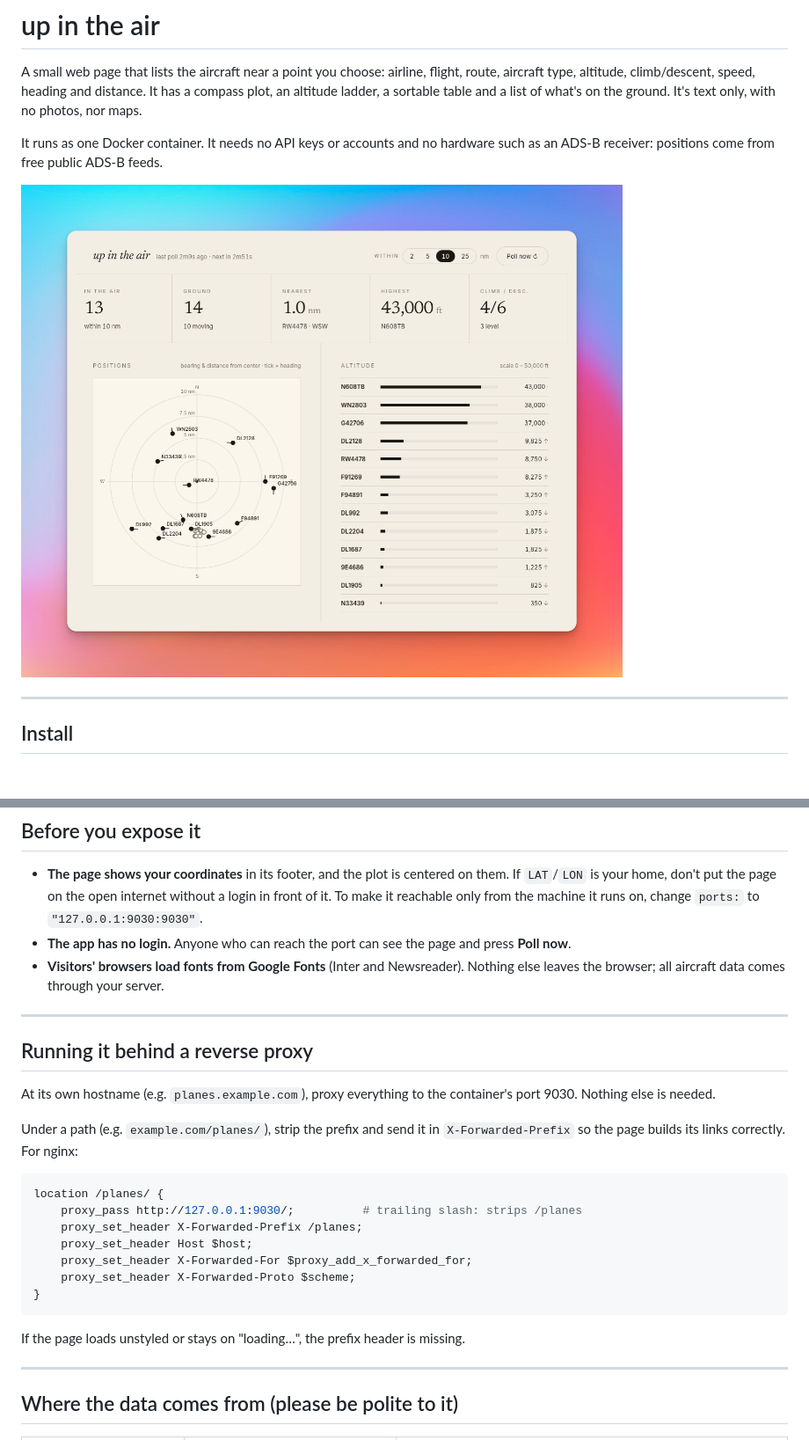
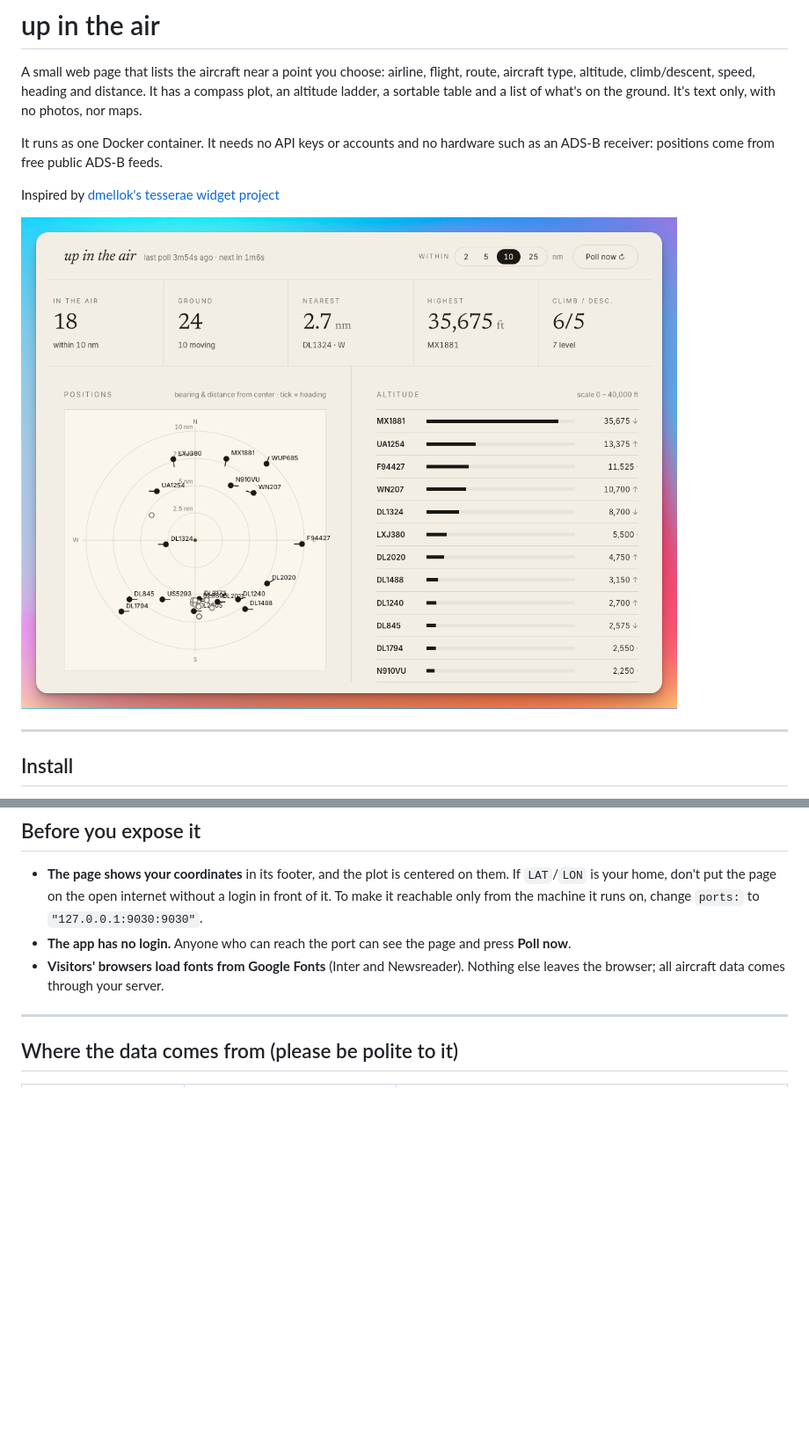
Before and after one commit to whileseated/up-in-the-air, a Markdown page: README.md, 2 parts joined by grey strips. Shown at 88% size. Rendered like a GitHub page; pictures changed too: img/1.png (deleted), img/1b.png (added); blank space fills up the shorter version.

Commit message:
image fix

````diff
--- a/README.md
+++ b/README.md
@@ -4,7 +4,9 @@ A small web page that lists the aircraft near a point you choose: airline, fligh
 
 It runs as one Docker container. It needs no API keys or accounts and no hardware such as an ADS-B receiver: positions come from free public ADS-B feeds.
 
-![Up in the air dash](img/1.png)
+Inspired by [dmellok's tesserae widget project](https://github.com/dmellok/tesserae-widget-overhead)
+
+![Up in the air dash](img/1b.png)
 
 ---
 
@@ -91,25 +93,6 @@ To use a port other than 9030, change the left side of `ports:` in `docker-compo
 - **The app has no login.** Anyone who can reach the port can see the page and press **Poll now**.
 - **Visitors' browsers load fonts from Google Fonts** (Inter and Newsreader). Nothing else leaves the browser; all aircraft data comes through your server.
 
----
-
-## Running it behind a reverse proxy
-
-At its own hostname (e.g. `planes.example.com`), proxy everything to the container's port 9030. Nothing else is needed.
-
-Under a path (e.g. `example.com/planes/`), strip the prefix and send it in `X-Forwarded-Prefix` so the page builds its links correctly. For nginx:
-
-```nginx
-location /planes/ {
-    proxy_pass http://127.0.0.1:9030/;          # trailing slash: strips /planes
-    proxy_set_header X-Forwarded-Prefix /planes;
-    proxy_set_header Host $host;
-    proxy_set_header X-Forwarded-For $proxy_add_x_forwarded_for;
-    proxy_set_header X-Forwarded-Proto $scheme;
-}
-```
-
-If the page loads unstyled or stays on "loading…", the prefix header is missing.
 
 ---
 
````
Also changed, not shown: other parts of README.md (+0 -13 lines).
